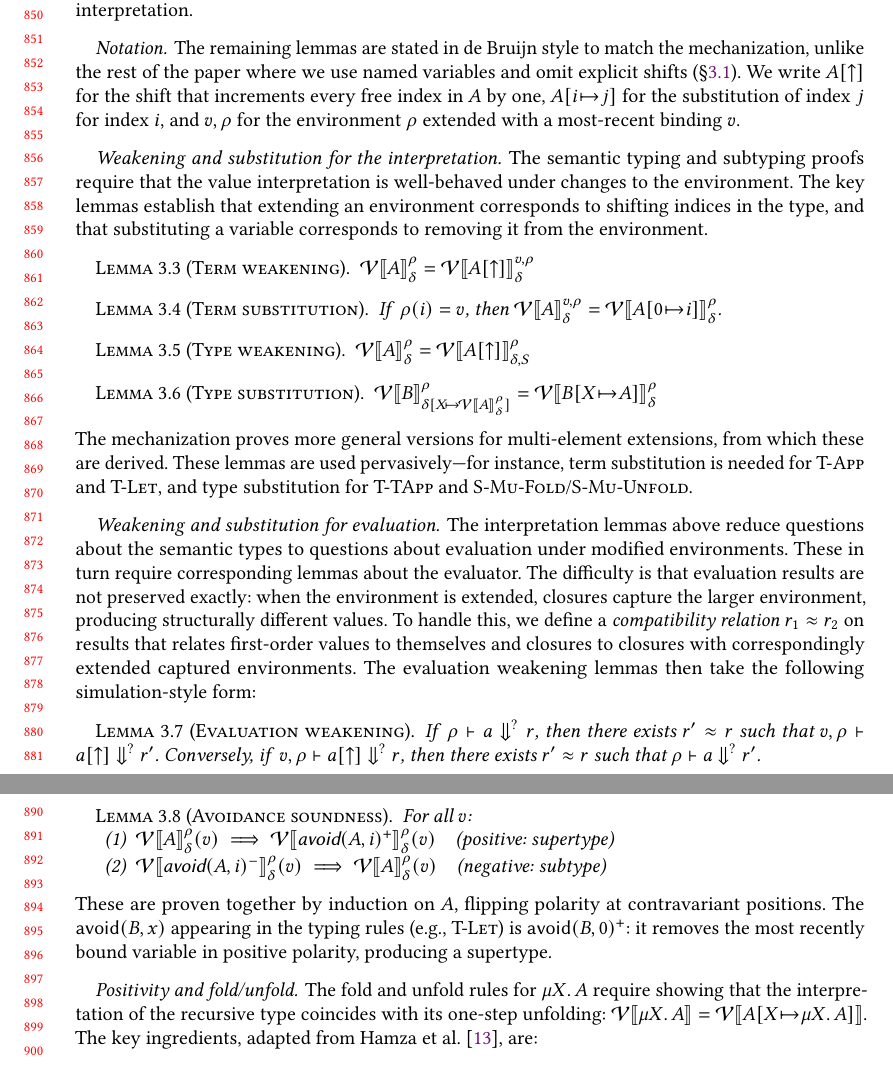
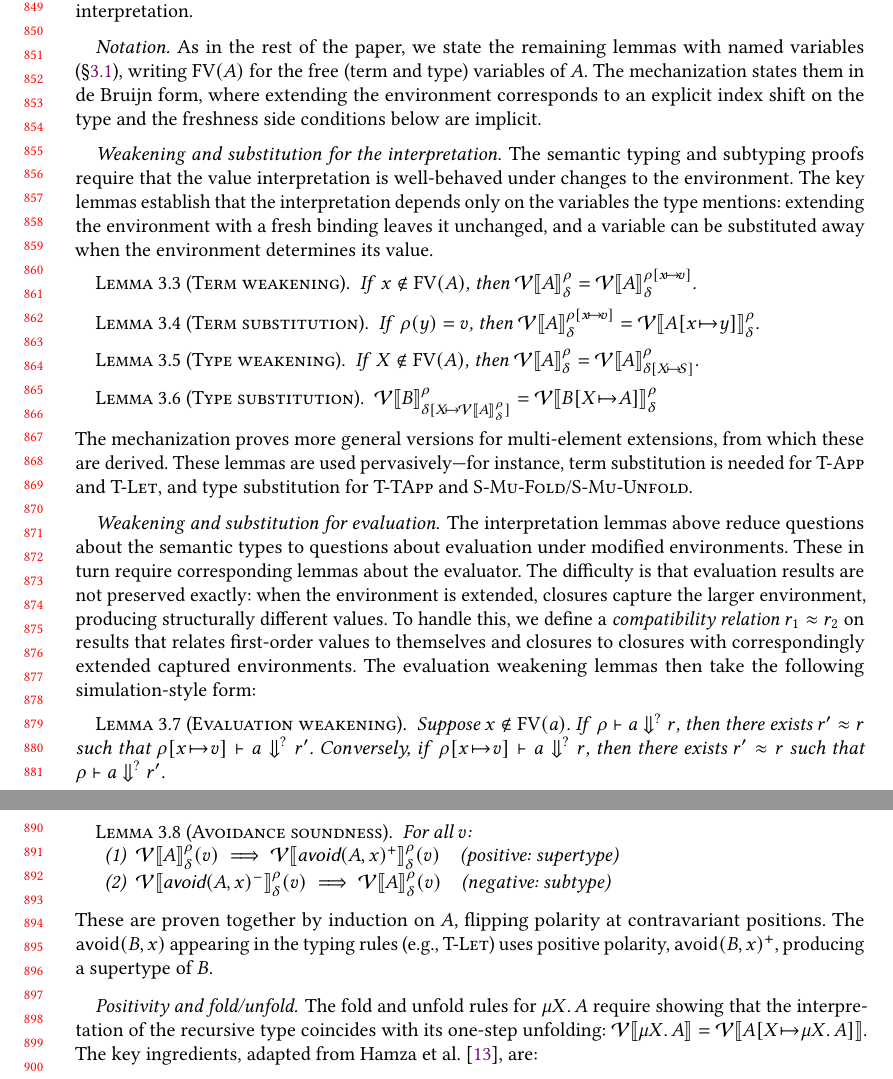
Before and after one commit to mbovel/first-class-refinement-types-in-scala, a LaTeX paper (paper/paper.tex): two parts of pages 18 and 19 of 29, joined at a grey line, cut at the place of the change. The pictures show the PDF file paper/paper.pdf that the author committed with the source.

Commit message:
State metatheory lemmas with named variables
The weakening, substitution, and avoidance lemmas in the soundness
section were stated in de Bruijn style, an unannounced notation shift
reviewers found jarring. State them with named variables like the rest
of the paper: shifts become freshness side conditions, environment
extension becomes rho[x |-> v]. A notation remark records that the
mechanization states these lemmas in de Bruijn form.

Co-Authored-By: Claude Fable 5 <noreply@anthropic.com>

```diff
--- a/paper/paper.tex
+++ b/paper/paper.tex
@@ -545,13 +545,14 @@ To provide a conventional syntactic interface, we also define inductive syntacti
 
 This separation between syntactic and semantic judgments allows us to state and use typing rules in the familiar inductive style, while the soundness guarantee flows from the semantic interpretation.
 
-\paragraph{Notation.} The remaining lemmas are stated in de~Bruijn style to match the mechanization, unlike the rest of the paper where we use named variables and omit explicit shifts (\S\ref{sec:language}). We write $A[\uparrow]$ for the shift that increments every free index in~$A$ by one, $A[i \bind j]$ for the substitution of index~$j$ for index~$i$, and $v, \rho$ for the environment $\rho$ extended with a most-recent binding~$v$.
+\paragraph{Notation.} As in the rest of the paper, we state the remaining lemmas with named variables (\S\ref{sec:language}), writing $\mathrm{FV}(A)$ for the free (term and type) variables of~$A$. The mechanization states them in de~Bruijn form, where extending the environment corresponds to an explicit index shift on the type and the freshness side conditions below are implicit.
 
 \paragraph{Weakening and substitution for the interpretation.}
-The semantic typing and subtyping proofs require that the value interpretation is well-behaved under changes to the environment. The key lemmas establish that extending an environment corresponds to shifting indices in the type, and that substituting a variable corresponds to removing it from the environment.
+The semantic typing and subtyping proofs require that the value interpretation is well-behaved under changes to the environment. The key lemmas establish that the interpretation depends only on the variables the type mentions: extending the environment with a fresh binding leaves it unchanged, and a variable can be substituted away when the environment determines its value.
 
 \begin{lemma}[Term weakening]\label{lem:interp-term-weaken}
-  $\mathcal{V}\llbracket A \rrbracket_{\delta}^{\rho} = \mathcal{V}\llbracket A[\uparrow] \rrbracket_{\delta}^{v, \rho}$
+  If\/ $x \notin \mathrm{FV}(A)$, then
+  $\mathcal{V}\llbracket A \rrbracket_{\delta}^{\rho} = \mathcal{V}\llbracket A \rrbracket_{\delta}^{\rho[x \bind v]}$.
 \end{lemma}
 
 \begin{lemma}[Term substitution]\label{lem:interp-term-subst}
@@ -560,7 +560,9 @@ The semantic typing and subtyping proofs require that the value interpretation i
+  $\mathcal{V}\llbracket A \rrbracket_{\delta}^{\rho[x \bind v]} = \mathcal{V}\llbracket A[x \bind y] \rrbracket_{\delta}^{\rho}$.
 \end{lemma}
 
 \begin{lemma}[Type weakening]\label{lem:interp-type-weaken}
-  $\mathcal{V}\llbracket A \rrbracket_{\delta}^{\rho} = \mathcal{V}\llbracket A[\uparrow] \rrbracket_{\delta, S}^{\rho}$
+  If\/ $X \notin \mathrm{FV}(A)$, then
+  $\mathcal{V}\llbracket A \rrbracket_{\delta}^{\rho} = \mathcal{V}\llbracket A \rrbracket_{\delta[X \bind S]}^{\rho}$.
 \end{lemma}
 
 \begin{lemma}[Type substitution]\label{lem:interp-type-subst}
@@ -573,9 +575,10 @@ The semantic typing and subtyping proofs require that the value interpretation i
 The interpretation lemmas above reduce questions about the semantic types to questions about evaluation under modified environments. These in turn require corresponding lemmas about the evaluator. The difficulty is that evaluation results are not preserved exactly: when the environment is extended, closures capture the larger environment, producing structurally different values. To handle this, we define a \emph{compatibility relation} $r_1 \approx r_2$ on results that relates first-order values to themselves and closures to closures with correspondingly extended captured environments. The evaluation weakening lemmas then take the following simulation-style form:
 
 \begin{lemma}[Evaluation weakening]\label{lem:eval-weaken}
+  Suppose $x \notin \mathrm{FV}(a)$.
   If\/ $\rho \vdash a \Downarrow^? r$, then there exists $r' \approx r$ such that
-  $v, \rho \vdash \mbox{$a[\uparrow]$} \Downarrow^? r'$.
-  Conversely, if\/ $v, \rho \vdash \mbox{$a[\uparrow]$} \Downarrow^? r$, then there exists $r' \approx r$ such that $\rho \vdash a \Downarrow^? r'$.
+  $\rho[x \bind v] \vdash a \Downarrow^? r'$.
+  Conversely, if\/ $\rho[x \bind v] \vdash a \Downarrow^? r$, then there exists $r' \approx r$ such that $\rho \vdash a \Downarrow^? r'$.
 \end{lemma}
 
 \noindent This simulation-style argument is needed because the definitional interpreter uses closures rather than substitution: evaluating a lambda under a longer environment produces a closure capturing that longer environment. Analogous lemmas handle term substitution, with a corresponding substitution compatibility relation.
@@ -591,7 +594,7 @@ The $\textsf{avoid}$ operation (\S\ref{sec:typing}) must preserve the subtyping
   \end{enumerate}
 \end{lemma}
 
-\noindent These are proven together by induction on~$A$, flipping polarity at contravariant positions. The $\textsf{avoid}(B, x)$ appearing in the typing rules (e.g., \textsc{T-Let}) is $\textsf{avoid}(B, 0)^{+}$: it removes the most recently bound variable in positive polarity, producing a supertype.
+\noindent These are proven together by induction on~$A$, flipping polarity at contravariant positions. The $\textsf{avoid}(B, x)$ appearing in the typing rules (e.g., \textsc{T-Let}) uses positive polarity, $\textsf{avoid}(B, x)^{+}$, producing a supertype of~$B$.
 
 \paragraph{Positivity and fold/unfold.}
 The fold and unfold rules for $\mu X.\, A$ require showing that the interpretation of the recursive type coincides with its one-step unfolding: $\mathcal{V}\llbracket \mu X.\, A \rrbracket = \mathcal{V}\llbracket A[X \bind \mu X.\, A] \rrbracket$. The key ingredients, adapted from Hamza et~al.~\cite{hamza2019}, are:
```
Also changed, not shown: paper/CHANGELOG.md, paper/paper.pdf, paper/paper.tex (7 more changed lines).
